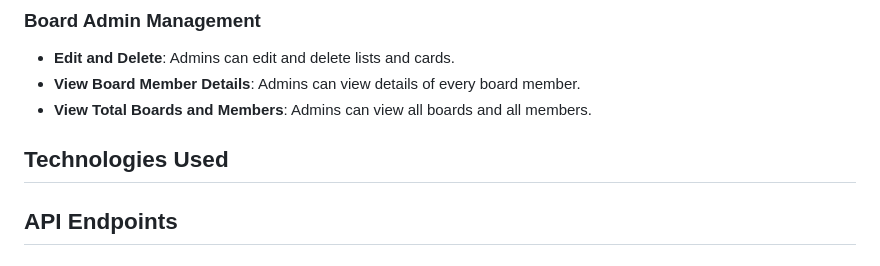
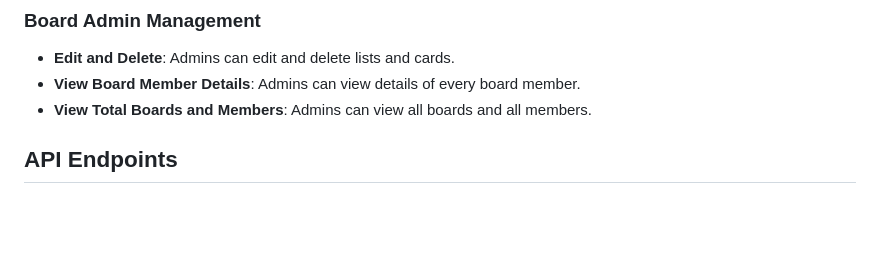
Before and after one commit to AmenaAkterKeya/workio, a Markdown page: README.md, the part around the change. Rendered like a GitHub page; blank space fills up the shorter version.

```diff
--- a/README.md
+++ b/README.md
@@ -38,7 +38,6 @@
 - **Edit and Delete**: Admins can edit and delete lists and cards.
 - **View Board Member Details**: Admins can view details of every board member.
 - **View Total Boards and Members**: Admins can view all boards and all members.
-## Technologies Used
 
 ## API Endpoints
 
```
